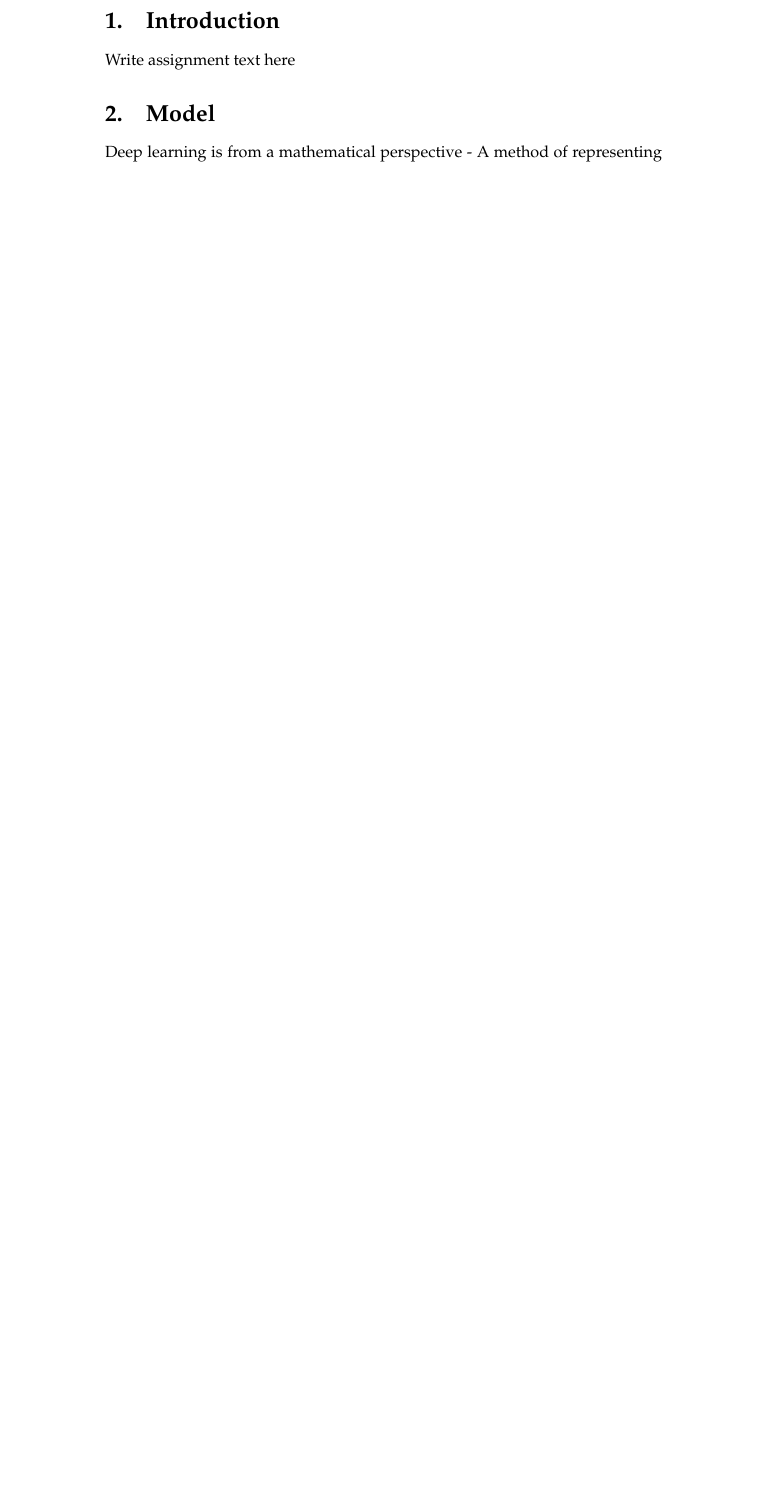
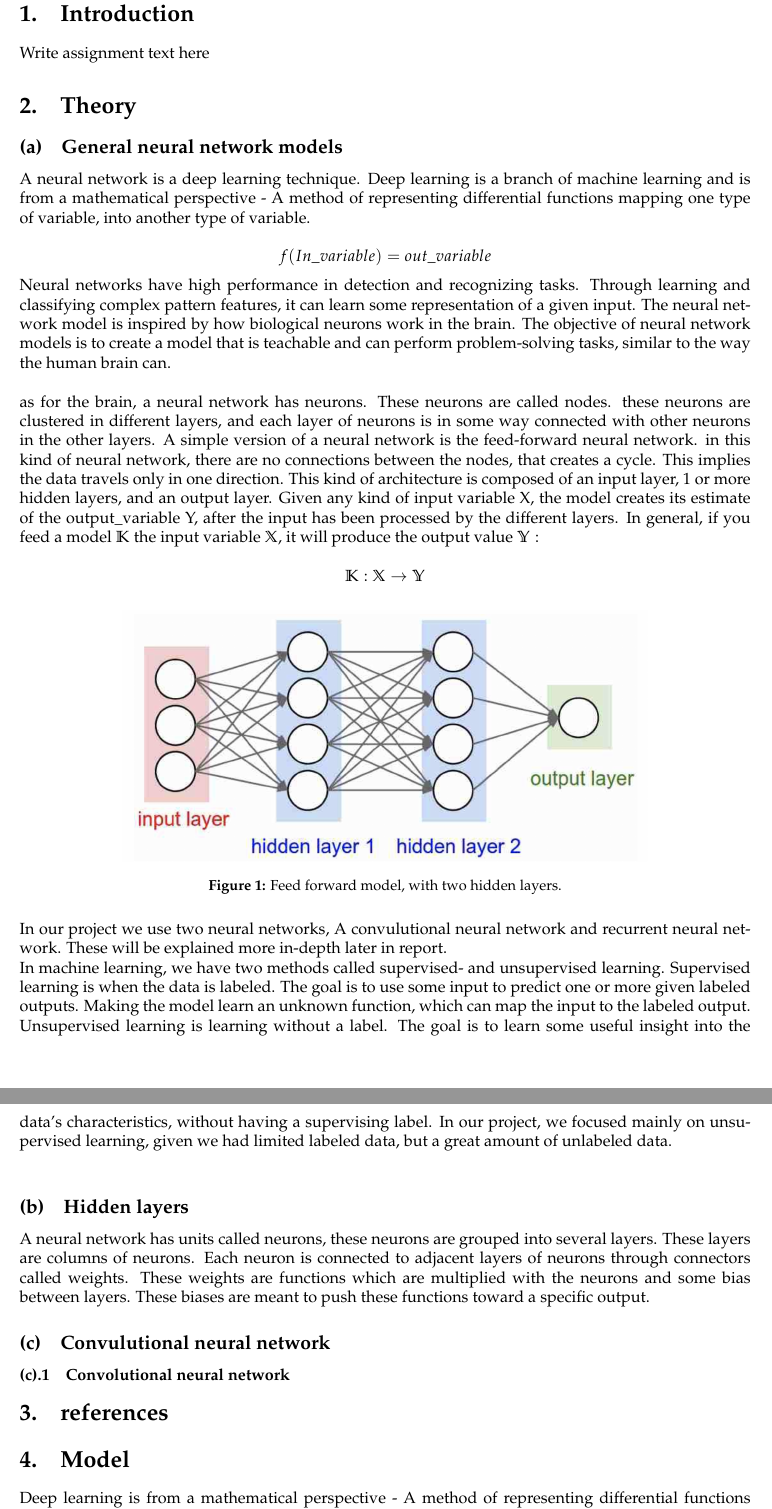
Before and after one commit to Cavtheman/proteinbachelor, a LaTeX document (report/master.tex, which reads report/latex/CNN/CNN_master.tex, report/latex/GeneralNN.tex, report/latex/Hidden.tex): part of page 3 of 4 before the commit and two parts of pages 3 and 4 of 5 after it, the two joined at a grey line, cut so that both start at the same text, the shorter picture padded with empty space. Compiled offline with pdfLaTeX.

Commit message:
general nn written

```diff
--- /dev/null
+++ b/report/latex/CNN/CNN_master.tex
@@ -0,0 +1,3 @@
+
+\subsubsection{Convolutional neural network}
+\input{latex/CNN/cnn_model}
--- /dev/null
+++ b/report/latex/GeneralNN.tex
@@ -0,0 +1,28 @@
+A neural network is a deep learning technique. Deep learning is a branch of machine learning and is from a mathematical perspective - A method of representing differential functions mapping one type of variable, into another type of variable.
+
+$$
+f(In\_variable) = out\_variable
+$$
+
+\noindent
+Neural networks have high performance in detection and recognizing tasks. Through learning and classifying complex pattern features, it can learn some representation of a given input. The neural network model is inspired by how biological neurons work in the brain. The objective of neural network models is to create a model that is teachable and can perform problem-solving tasks, similar to the way the human brain can.\\
+
+\noindent
+as for the brain, a neural network has neurons. These neurons are called nodes. these neurons are clustered in different layers, and each layer of neurons is in some way connected with other neurons in the other layers.  A simple version of a neural network is the feed-forward neural network. in this kind of neural network, there are no connections between the nodes, that creates a cycle. This implies the data travels only in one direction. This kind of architecture is composed of an input layer, 1 or more hidden layers, and an output layer. Given any kind of input variable X, the model creates its estimate of the output\_variable Y, after the input has been processed by the different layers.
+In general, if you feed a model $\mathbb{K}$ the input variable $\mathbb{X}$, it will produce the output value $\mathbb{Y}:$
+
+$$
+\mathbb{K}: \mathbb{X} \to \mathbb{Y}
+$$
+
+\begin{figure}[!ht]
+  \centering
+  \includegraphics[scale=0.4]{latex/NN.png}
+  \caption{Feed forward model, with two hidden layers.}\label{Baseline:before}
+\end{figure}
+
+\noindent
+In our project we use two neural networks, A convulutional neural network and recurrent neural network. These will be explained more in-depth later in report.
+
+\noindent
+In machine learning, we have two methods called supervised- and unsupervised learning. Supervised learning is when the data is labeled. The goal is to use some input to predict one or more given labeled outputs. Making the model learn an unknown function, which can map the input to the labeled output. Unsupervised learning is learning without a label. The goal is to learn some useful insight into the data's characteristics, without having a supervising label. In our project, we focused mainly on unsupervised learning, given we had limited labeled data, but a great amount of unlabeled data. \\
--- /dev/null
+++ b/report/latex/Hidden.tex
@@ -0,0 +1 @@
+A neural network has units called neurons, these neurons are grouped into several layers. These layers are columns of neurons. Each neuron is connected to adjacent layers of neurons through connectors called weights. These weights are functions which are multiplied with the neurons and some bias between layers. These biases are meant to push these functions toward a specific output.
--- a/report/master.tex
+++ b/report/master.tex
@@ -1,6 +1,8 @@
 \documentclass[a4paper]{article}
 
+\usepackage{fullpage}
 \usepackage{su18}
+
 \input{latex/preamble.tex}
 \renewcommand{\thesection}{\arabic{section}.}
 \renewcommand{\thesubsection}{(\alph{subsection})}
@@ -16,6 +18,30 @@
 \section{Introduction}
 \input{latex/introduction}
 
+\section{Theory}
+\subsection{General neural network models}
+\input{latex/GeneralNN}
+
+\subsection{Hidden layers}
+\input{latex/Hidden}
+
+\subsection{Convulutional neural network}
+\input{latex/CNN/CNN_master}
+
+
+
+
+
+
+
+
+
+
+\section{references}
+
+
+
+
 \section{Model}
 \input{latex/deeplearning}
 
```
Also changed, not shown: report/latex/CNN/cnn_model.tex (added), report/latex/CNN/convolutions.tex (added), report/latex/CNN/pooling.tex (added), report/latex/CNN/references.tex (added).
